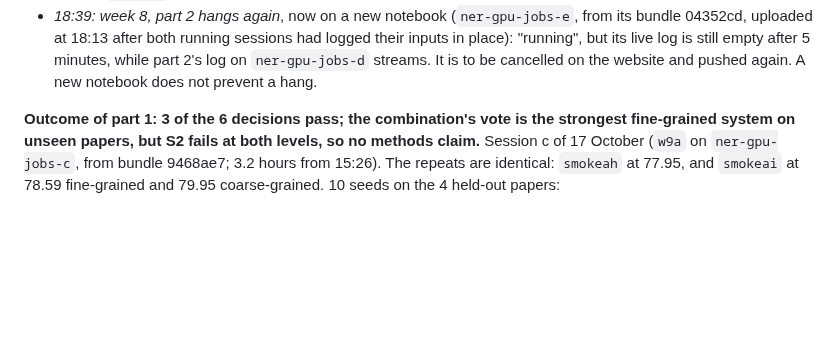
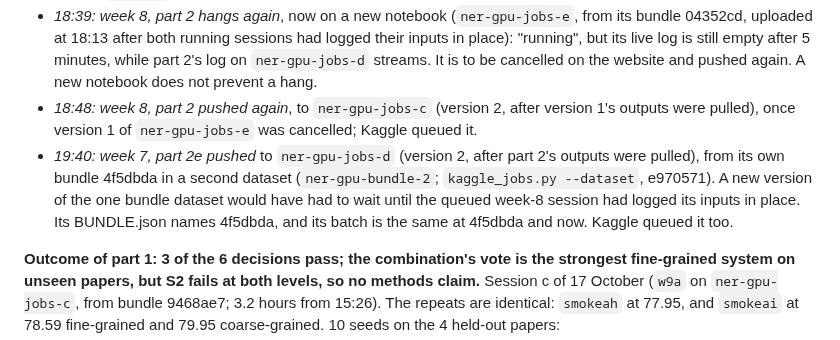
Before and after one commit to hatemadi15/AI_Research_Ontologies_GNN_GRL, a Markdown page: docs/ROADMAP.md, the part around the change. GitHub-like rendering; blank space fills up the shorter version.

Commit message:
ROADMAP: week 8 part 2 and week 7 part 2e queued (a second bundle dataset)
Claude-Session: https://claude.ai/code/session_01NhwVijeuqb7N5gXQR4kxKu

```diff
--- a/docs/ROADMAP.md
+++ b/docs/ROADMAP.md
@@ -2742,6 +2742,16 @@ this on the GPU. Nothing else in the design changes.
   live log is still empty after 5 minutes, while part 2's log on
   `ner-gpu-jobs-d` streams. It is to be cancelled on the website and pushed
   again. A new notebook does not prevent a hang.
+- *18:48: week 8, part 2 pushed again*, to `ner-gpu-jobs-c` (version 2,
+  after version 1's outputs were pulled), once version 1 of
+  `ner-gpu-jobs-e` was cancelled; Kaggle queued it.
+- *19:40: week 7, part 2e pushed* to `ner-gpu-jobs-d` (version 2, after
+  part 2's outputs were pulled), from its own bundle 4f5dbda in a second
+  dataset (`ner-gpu-bundle-2`; `kaggle_jobs.py --dataset`, e970571). A new
+  version of the one bundle dataset would have had to wait until the queued
+  week-8 session had logged its inputs in place. Its BUNDLE.json names
+  4f5dbda, and its batch is the same at 4f5dbda and now. Kaggle queued it
+  too.
 
 **Outcome of part 1: 3 of the 6 decisions pass; the combination's vote is
 the strongest fine-grained system on unseen papers, but S2 fails at both
```
